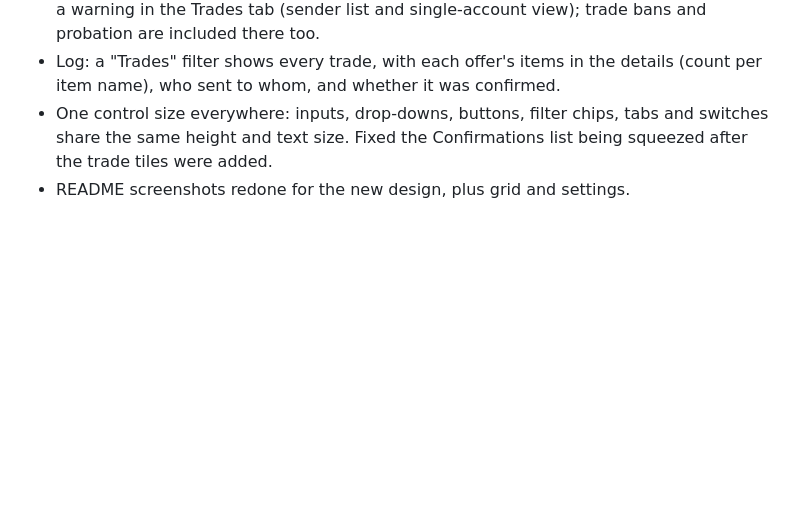
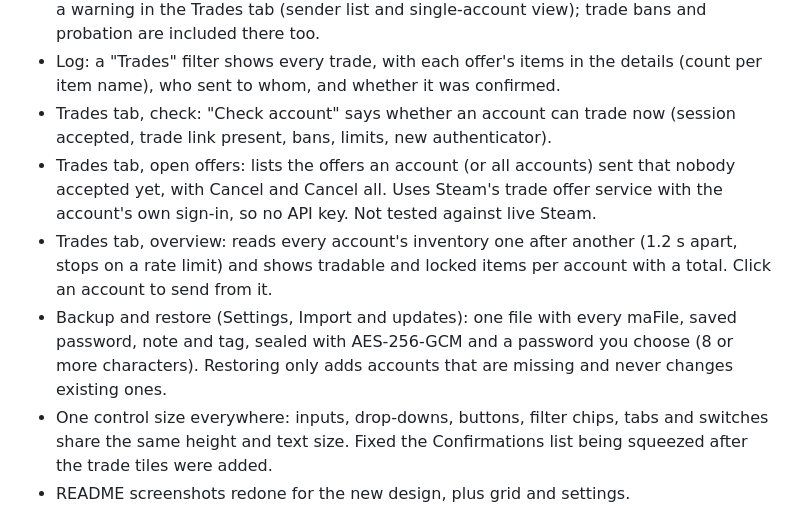
Before and after one commit to AnotherAsianDev/steam-authenticator, a Markdown page: CHANGELOG.md, the part around the change. GitHub-like rendering; blank space fills up the shorter version.

```diff
--- a/CHANGELOG.md
+++ b/CHANGELOG.md
@@ -22,6 +22,10 @@
 - Trades: hover an account in the sender list and click the small crossed-circle to leave it out of "Select all shown" (remembered in `data/meta.json`; you can still tick it by hand).
 - Trading and market restrictions: an account Steam marks as limited (under $5 spent; no Community Market and no trading of Steam Community items, game items like CS2 can still be traded) or whose authenticator is less than 15 days old (in the first 7 days trades and market listings can be held up to 15 days, CS2 items are not held; an account that had no Steam Guard before can be blocked from trading and the market, CS2 too, until day 15) gets a small coin icon in the list, a "Trading and market" section on its page, and a warning in the Trades tab (sender list and single-account view); trade bans and probation are included there too.
 - Log: a "Trades" filter shows every trade, with each offer's items in the details (count per item name), who sent to whom, and whether it was confirmed.
+- Trades tab, check: "Check account" says whether an account can trade now (session accepted, trade link present, bans, limits, new authenticator).
+- Trades tab, open offers: lists the offers an account (or all accounts) sent that nobody accepted yet, with Cancel and Cancel all. Uses Steam's trade offer service with the account's own sign-in, so no API key. Not tested against live Steam.
+- Trades tab, overview: reads every account's inventory one after another (1.2 s apart, stops on a rate limit) and shows tradable and locked items per account with a total. Click an account to send from it.
+- Backup and restore (Settings, Import and updates): one file with every maFile, saved password, note and tag, sealed with AES-256-GCM and a password you choose (8 or more characters). Restoring only adds accounts that are missing and never changes existing ones.
 - One control size everywhere: inputs, drop-downs, buttons, filter chips, tabs and switches share the same height and text size. Fixed the Confirmations list being squeezed after the trade tiles were added.
 - README screenshots redone for the new design, plus grid and settings.
 - Grid layout: roomier cards; name and login name stay together, status icons sit on their own line below them. Fixed the star overlapping the details arrow.
```
Also changed, not shown: README.md (+8 -0 lines), docs/screenshots/codes.png, docs/screenshots/grid.png, docs/screenshots/offers.png (added), docs/screenshots/overview.png (added), docs/screenshots/settings.png, 8 other files.
